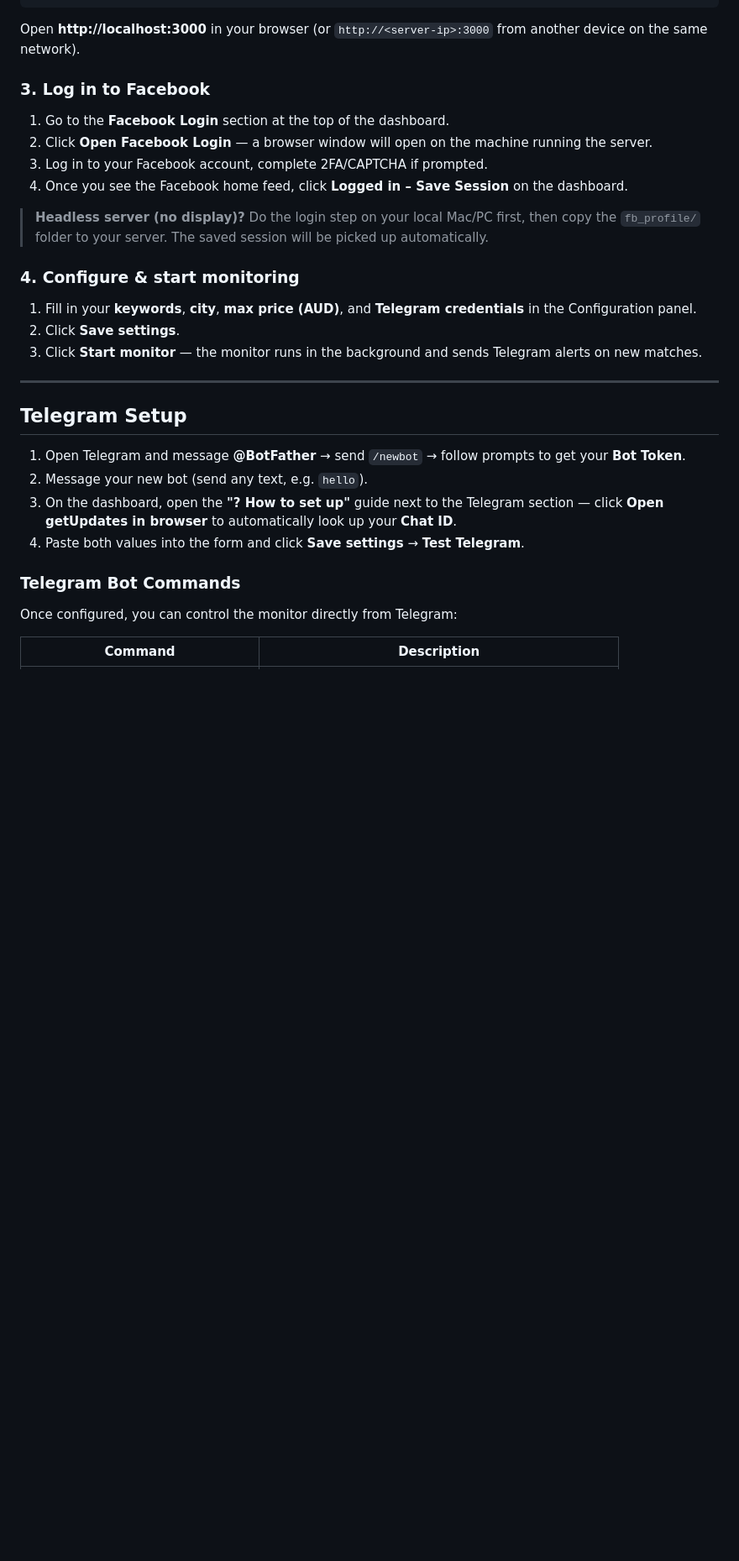
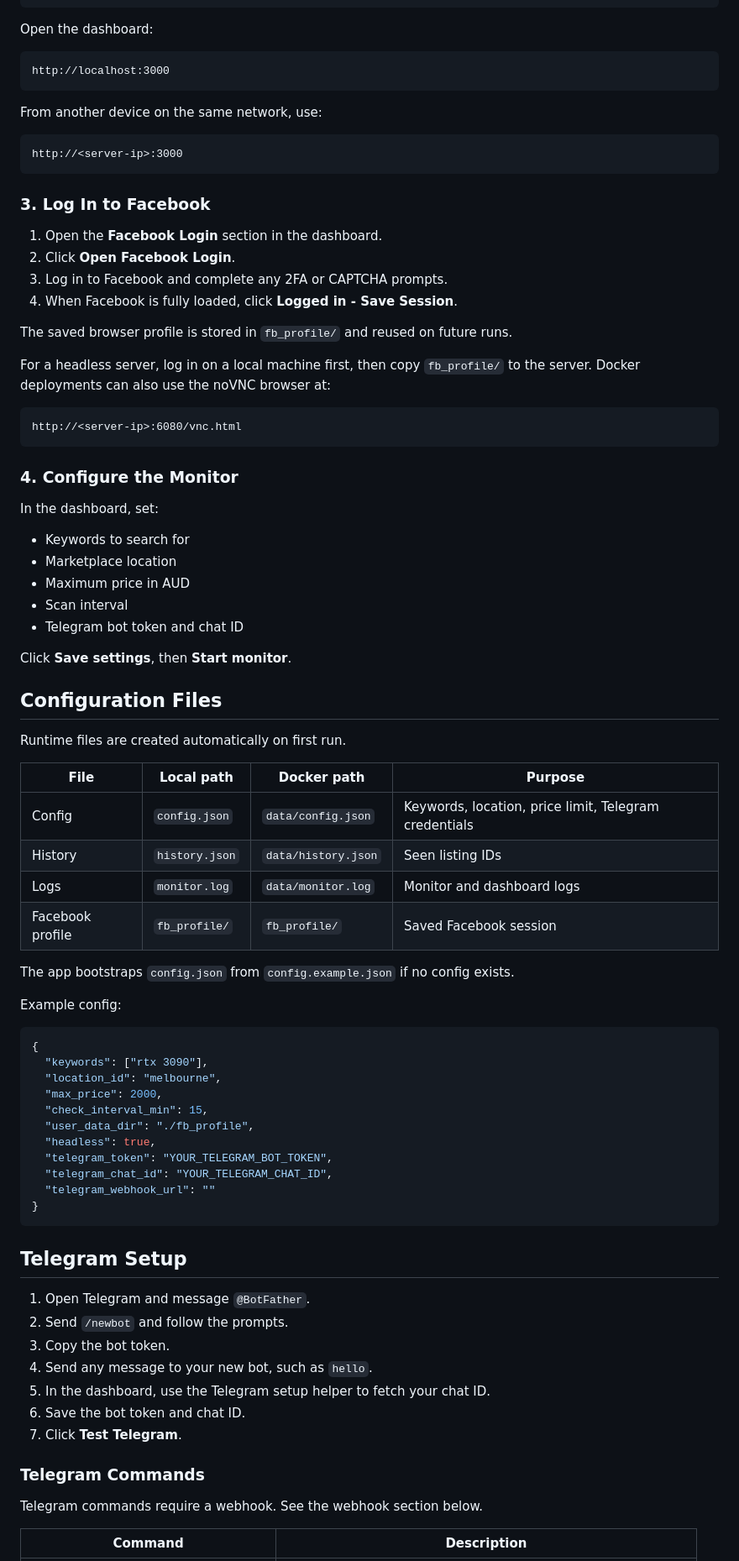
Before and after one commit to tuannam/fb_mon, a Markdown page: README.md, the part around one of its changes. Shown at 84% size. GitHub-like rendering; blank space fills up the shorter version.

````diff
--- a/README.md
+++ b/README.md
@@ -53,35 +56,87 @@ npm start          # runs tsx src/server.ts directly
 npm run dev
 ```
 
-Open **http://localhost:3000** in your browser (or `http://<server-ip>:3000` from another device on the same network).
+Open the dashboard:
 
-### 3. Log in to Facebook
+```text
+http://localhost:3000
+```
 
-1. Go to the **Facebook Login** section at the top of the dashboard.
-2. Click **Open Facebook Login** — a browser window will open on the machine running the server.
-3. Log in to your Facebook account, complete 2FA/CAPTCHA if prompted.
-4. Once you see the Facebook home feed, click **Logged in – Save Session** on the dashboard.
+From another device on the same network, use:
 
-> **Headless server (no display)?** Do the login step on your local Mac/PC first, then copy the `fb_profile/` folder to your server. The saved session will be picked up automatically.
+```text
+http://<server-ip>:3000
+```
 
-### 4. Configure & start monitoring
+### 3. Log In to Facebook
 
-1. Fill in your **keywords**, **city**, **max price (AUD)**, and **Telegram credentials** in the Configuration panel.
-2. Click **Save settings**.
-3. Click **Start monitor** — the monitor runs in the background and sends Telegram alerts on new matches.
+1. Open the **Facebook Login** section in the dashboard.
+2. Click **Open Facebook Login**.
+3. Log in to Facebook and complete any 2FA or CAPTCHA prompts.
+4. When Facebook is fully loaded, click **Logged in - Save Session**.
 
----
+The saved browser profile is stored in `fb_profile/` and reused on future runs.
+
+For a headless server, log in on a local machine first, then copy `fb_profile/` to the server. Docker deployments can also use the noVNC browser at:
+
+```text
+http://<server-ip>:6080/vnc.html
+```
+
+### 4. Configure the Monitor
+
+In the dashboard, set:
+
+- Keywords to search for
+- Marketplace location
+- Maximum price in AUD
+- Scan interval
+- Telegram bot token and chat ID
+
+Click **Save settings**, then **Start monitor**.
+
+## Configuration Files
+
+Runtime files are created automatically on first run.
+
+| File | Local path | Docker path | Purpose |
+| --- | --- | --- | --- |
+| Config | `config.json` | `data/config.json` | Keywords, location, price limit, Telegram credentials |
+| History | `history.json` | `data/history.json` | Seen listing IDs |
+| Logs | `monitor.log` | `data/monitor.log` | Monitor and dashboard logs |
+| Facebook profile | `fb_profile/` | `fb_profile/` | Saved Facebook session |
+
+The app bootstraps `config.json` from `config.example.json` if no config exists.
+
+Example config:
+
+```json
+{
+  "keywords": ["rtx 3090"],
+  "location_id": "melbourne",
+  "max_price": 2000,
+  "check_interval_min": 15,
+  "user_data_dir": "./fb_profile",
+  "headless": true,
+  "telegram_token": "YOUR_TELEGRAM_BOT_TOKEN",
+  "telegram_chat_id": "YOUR_TELEGRAM_CHAT_ID",
+  "telegram_webhook_url": ""
+}
+```
 
 ## Telegram Setup
 
-1. Open Telegram and message **@BotFather** → send `/newbot` → follow prompts to get your **Bot Token**.
-2. Message your new bot (send any text, e.g. `hello`).
-3. On the dashboard, open the **"? How to set up"** guide next to the Telegram section — click **Open getUpdates in browser** to automatically look up your **Chat ID**.
-4. Paste both values into the form and click **Save settings** → **Test Telegram**.
+1. Open Telegram and message `@BotFather`.
+2. Send `/newbot` and follow the prompts.
+3. Copy the bot token.
+4. Send any message to your new bot, such as `hello`.
+5. In the dashboard, use the Telegram setup helper to fetch your chat ID.
+6. Save the bot token and chat ID.
+7. Click **Test Telegram**.
 
-### Telegram Bot Commands
+### Telegram Commands
 
-Once configured, you can control the monitor directly from Telegram:
+Telegram commands require a webhook. See the webhook section below.
 
 | Command | Description |
 | --- | --- |
````
Also changed, not shown: other parts of README.md (+126 -87 lines).
